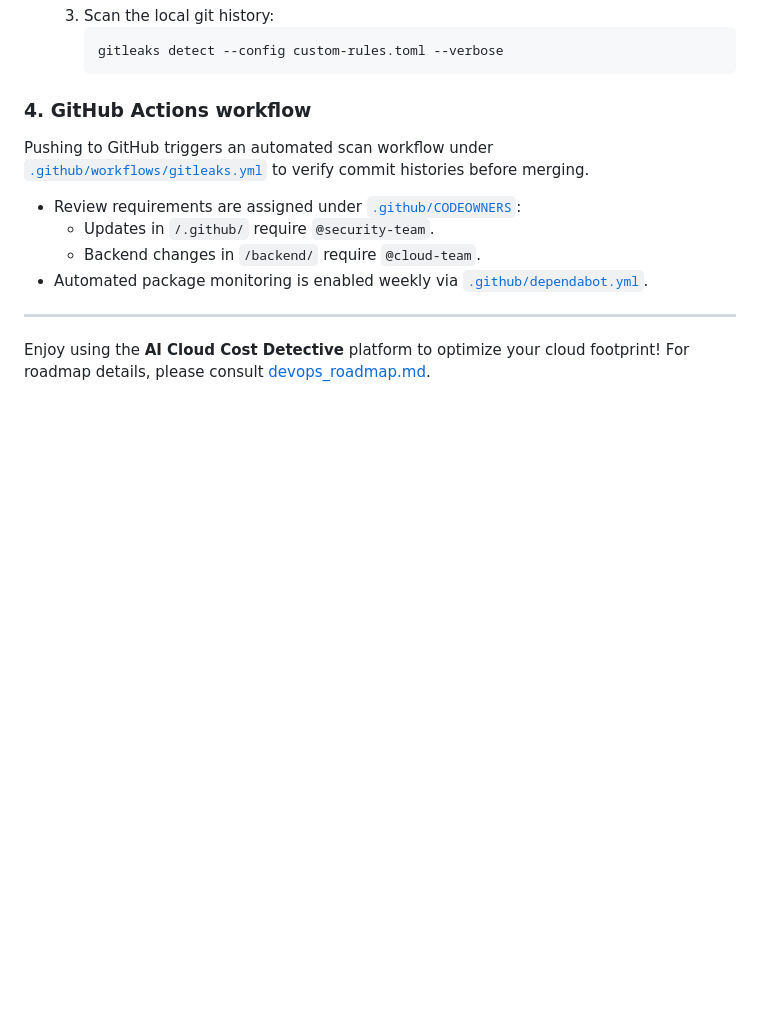
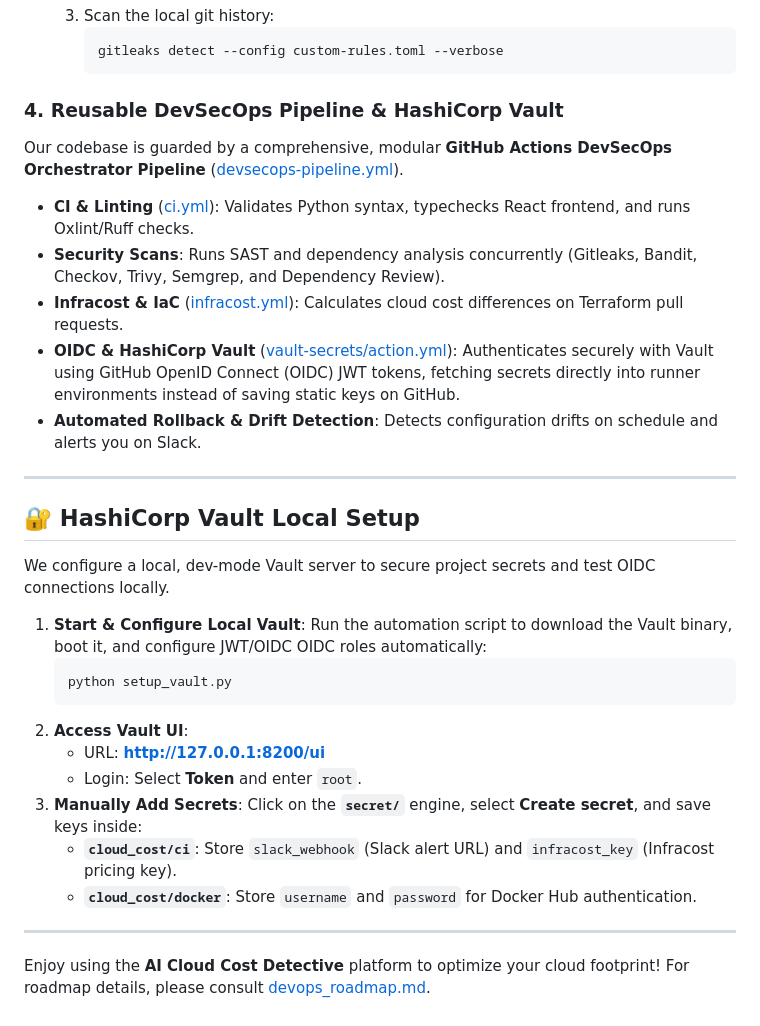
Before and after one commit to Rakesh-Patra/cloud_cost_detector, a Markdown page: README.md, the part around the change. Drawn GitHub-style; blank space fills up the shorter version.

Commit message:
docs: add pipeline and HashiCorp Vault setup documentation to README.md

````diff
--- a/README.md
+++ b/README.md
@@ -290,12 +290,33 @@ Gitleaks inspects codebase patterns for credentials, private keys, and API token
      gitleaks detect --config custom-rules.toml --verbose
      ```
 
-### 4. GitHub Actions workflow
-Pushing to GitHub triggers an automated scan workflow under [`.github/workflows/gitleaks.yml`](file:///c:/ai_log/cloud_cost/.github/workflows/gitleaks.yml) to verify commit histories before merging.
-- Review requirements are assigned under [`.github/CODEOWNERS`](file:///c:/ai_log/cloud_cost/.github/CODEOWNERS):
-  - Updates in `/.github/` require `@security-team`.
-  - Backend changes in `/backend/` require `@cloud-team`.
-- Automated package monitoring is enabled weekly via [`.github/dependabot.yml`](file:///c:/ai_log/cloud_cost/.github/dependabot.yml).
+### 4. Reusable DevSecOps Pipeline & HashiCorp Vault
+Our codebase is guarded by a comprehensive, modular **GitHub Actions DevSecOps Orchestrator Pipeline** ([devsecops-pipeline.yml](file:///.github/workflows/devsecops-pipeline.yml)).
+
+* **CI & Linting** ([ci.yml](file:///.github/workflows/ci.yml)): Validates Python syntax, typechecks React frontend, and runs Oxlint/Ruff checks.
+* **Security Scans**: Runs SAST and dependency analysis concurrently (Gitleaks, Bandit, Checkov, Trivy, Semgrep, and Dependency Review).
+* **Infracost & IaC** ([infracost.yml](file:///.github/workflows/infracost.yml)): Calculates cloud cost differences on Terraform pull requests.
+* **OIDC & HashiCorp Vault** ([vault-secrets/action.yml](file:///.github/actions/vault-secrets/action.yml)): Authenticates securely with Vault using GitHub OpenID Connect (OIDC) JWT tokens, fetching secrets directly into runner environments instead of saving static keys on GitHub.
+* **Automated Rollback & Drift Detection**: Detects configuration drifts on schedule and alerts you on Slack.
+
+---
+
+## 🔐 HashiCorp Vault Local Setup
+
+We configure a local, dev-mode Vault server to secure project secrets and test OIDC connections locally.
+
+1. **Start & Configure Local Vault**:
+   Run the automation script to download the Vault binary, boot it, and configure JWT/OIDC OIDC roles automatically:
+   ```bash
+   python setup_vault.py
+   ```
+2. **Access Vault UI**:
+   - URL: **[http://127.0.0.1:8200/ui](http://127.0.0.1:8200/ui)**
+   - Login: Select **Token** and enter `root`.
+3. **Manually Add Secrets**:
+   Click on the **`secret/`** engine, select **Create secret**, and save keys inside:
+   - **`cloud_cost/ci`**: Store `slack_webhook` (Slack alert URL) and `infracost_key` (Infracost pricing key).
+   - **`cloud_cost/docker`**: Store `username` and `password` for Docker Hub authentication.
 
 ---
 
````
